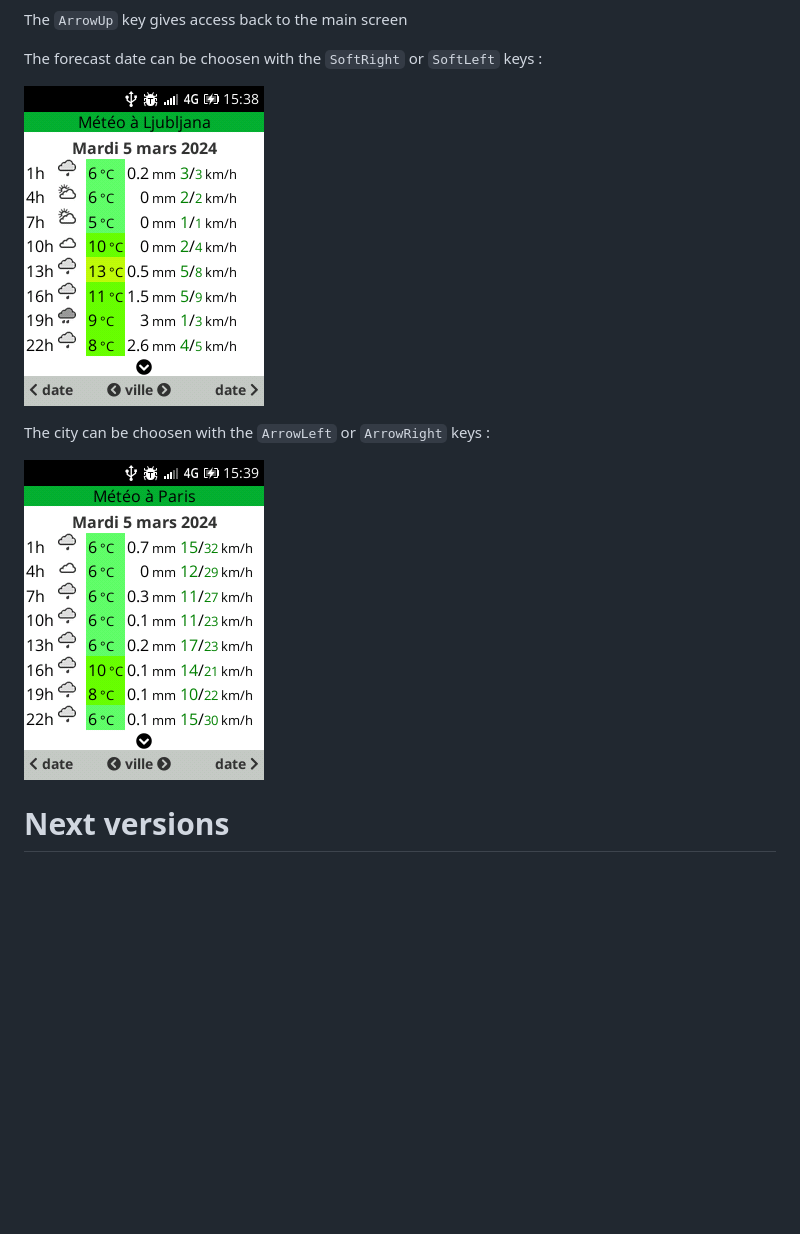
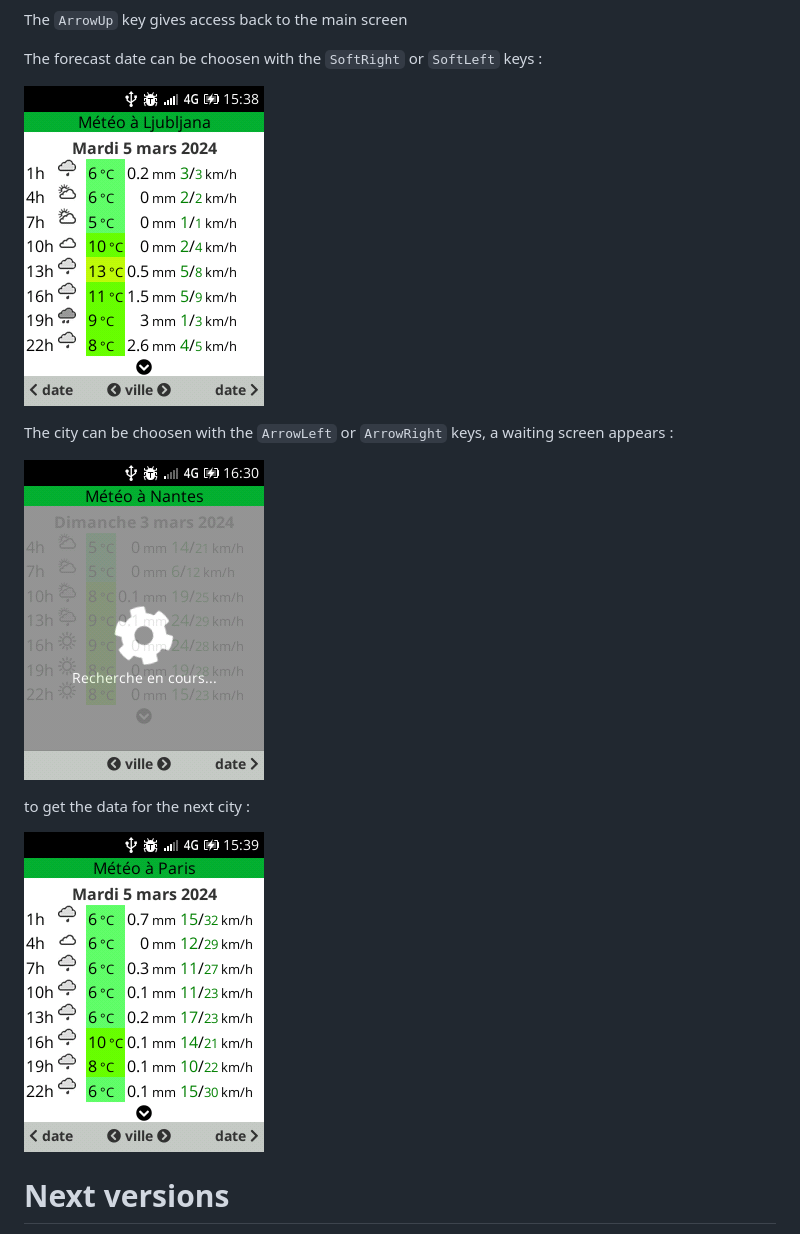
Before and after one commit to fameteor/KAI-meteo, a Markdown page: README.md, the part around the change printed below. Drawn GitHub-style; pictures changed too: screen_copies/waiting_screen.png (added); blank space fills up the shorter version.

Commit message:
Screen copies modified

```diff
--- a/README.md
+++ b/README.md
@@ -40,7 +40,11 @@ The forecast date can be choosen with the `SoftRight` or `SoftLeft` keys :
 
-The city can be choosen with the `ArrowLeft` or `ArrowRight` keys :
+The city can be choosen with the `ArrowLeft` or `ArrowRight` keys, a waiting screen appears :
 
-![waiting screen](screen_copies/nextCity_screen.png)
+![waiting screen](screen_copies/waiting_screen.png)
+
+to get the data for the next city :
+
+![next city screen](screen_copies/nextCity_screen.png)
 
 
 # Next versions
```
Also changed, not shown: other parts of README.md (+1 -1 lines).
